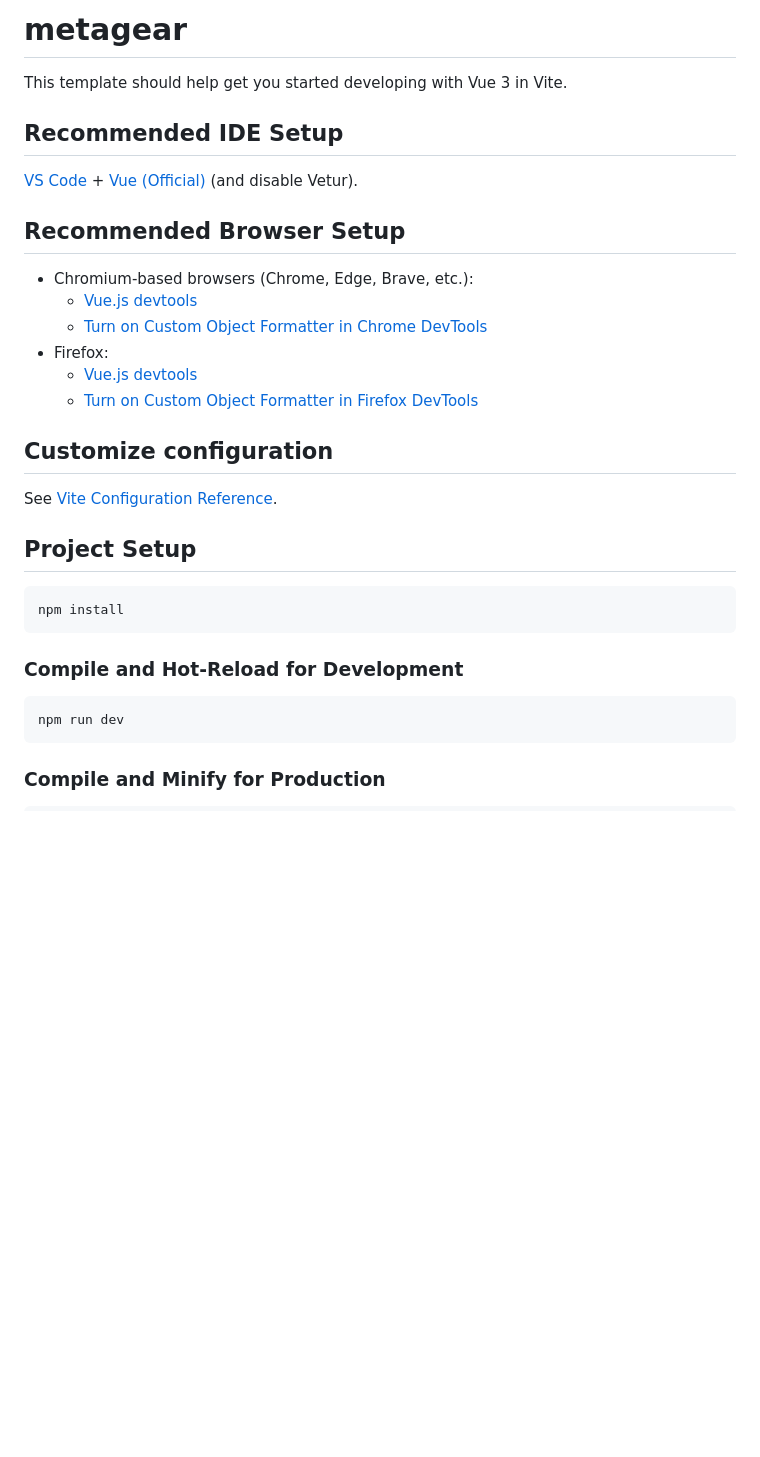
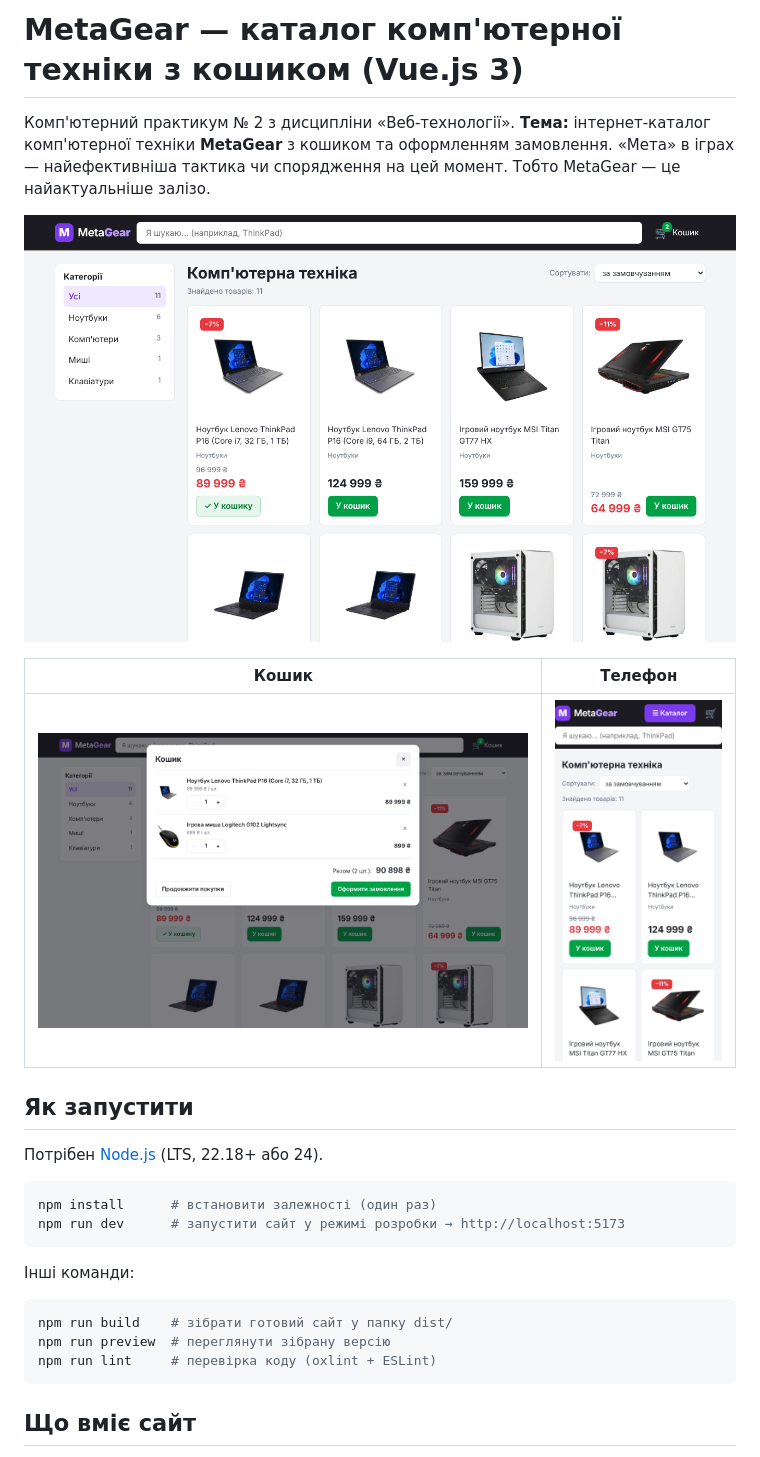
Before and after one commit to vladkolyada/metagear, a Markdown page: README.md, the part around one of its changes. GitHub-like rendering; pictures changed too: docs/screenshot-cart.png (added), docs/screenshot-mobile.png (added), docs/screenshot.png (added); blank space fills up the shorter version.

Commit message:
README зі скриншотами, base './' і автодеплой на GitHub Pages

````diff
--- a/README.md
+++ b/README.md
@@ -1,35 +1,31 @@
-# metagear
+# MetaGear — каталог комп'ютерної техніки з кошиком (Vue.js 3)
 
-This template should help get you started developing with Vue 3 in Vite.
+Комп'ютерний практикум № 2 з дисципліни «Веб-технології».
+**Тема:** інтернет-каталог комп'ютерної техніки **MetaGear** з кошиком та оформленням замовлення.
+«Мета» в іграх — найефективніша тактика чи спорядження на цей момент. Тобто MetaGear — це найактуальніше залізо.
 
-## Recommended IDE Setup
+![Головна сторінка MetaGear](docs/screenshot.png)
 
-[VS Code](https://code.visualstudio.com/) + [Vue (Official)](https://marketplace.visualstudio.com/items?itemName=Vue.volar) (and disable Vetur).
+| Кошик | Телефон |
+|---|---|
+| ![Кошик](docs/screenshot-cart.png) | ![Мобільна версія](docs/screenshot-mobile.png) |
 
-## Recommended Browser Setup
+## Як запустити
 
-- Chromium-based browsers (Chrome, Edge, Brave, etc.):
-  - [Vue.js devtools](https://chromewebstore.google.com/detail/vuejs-devtools/nhdogjmejiglipccpnnnanhbledajbpd)
-  - [Turn on Custom Object Formatter in Chrome DevTools](http://bit.ly/object-formatters)
-- Firefox:
-  - [Vue.js devtools](https://addons.mozilla.org/en-US/firefox/addon/vue-js-devtools/)
-  - [Turn on Custom Object Formatter in Firefox DevTools](https://fxdx.dev/firefox-devtools-custom-object-formatters/)
+Потрібен [Node.js](https://nodejs.org) (LTS, 22.18+ або 24).
 
-## Customize configuration
-
-See [Vite Configuration Reference](https://vite.dev/config/).
-
-## Project Setup
-
-```sh
-npm install
+```bash
+npm install      # встановити залежності (один раз)
+npm run dev      # запустити сайт у режимі розробки → http://localhost:5173
 ```
 
-### Compile and Hot-Reload for Development
+Інші команди:
 
-```sh
-npm run dev
+```bash
+npm run build    # зібрати готовий сайт у папку dist/
+npm run preview  # переглянути зібрану версію
+npm run lint     # перевірка коду (oxlint + ESLint)
 ```
 
-### Compile and Minify for Production
+## Що вміє сайт
 
````
Also changed, not shown: other parts of README.md (+51 -6 lines), 2 other files.
